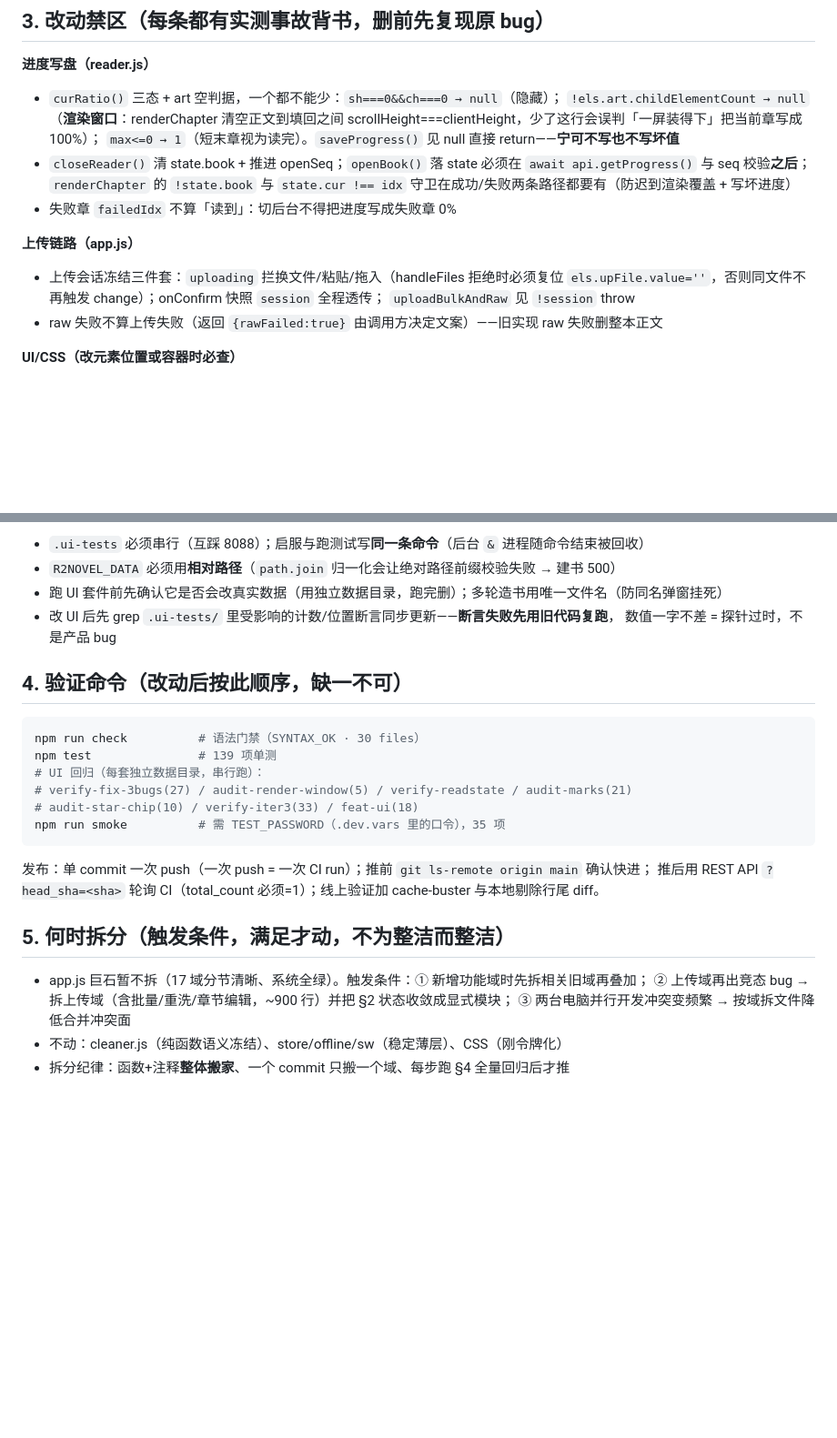
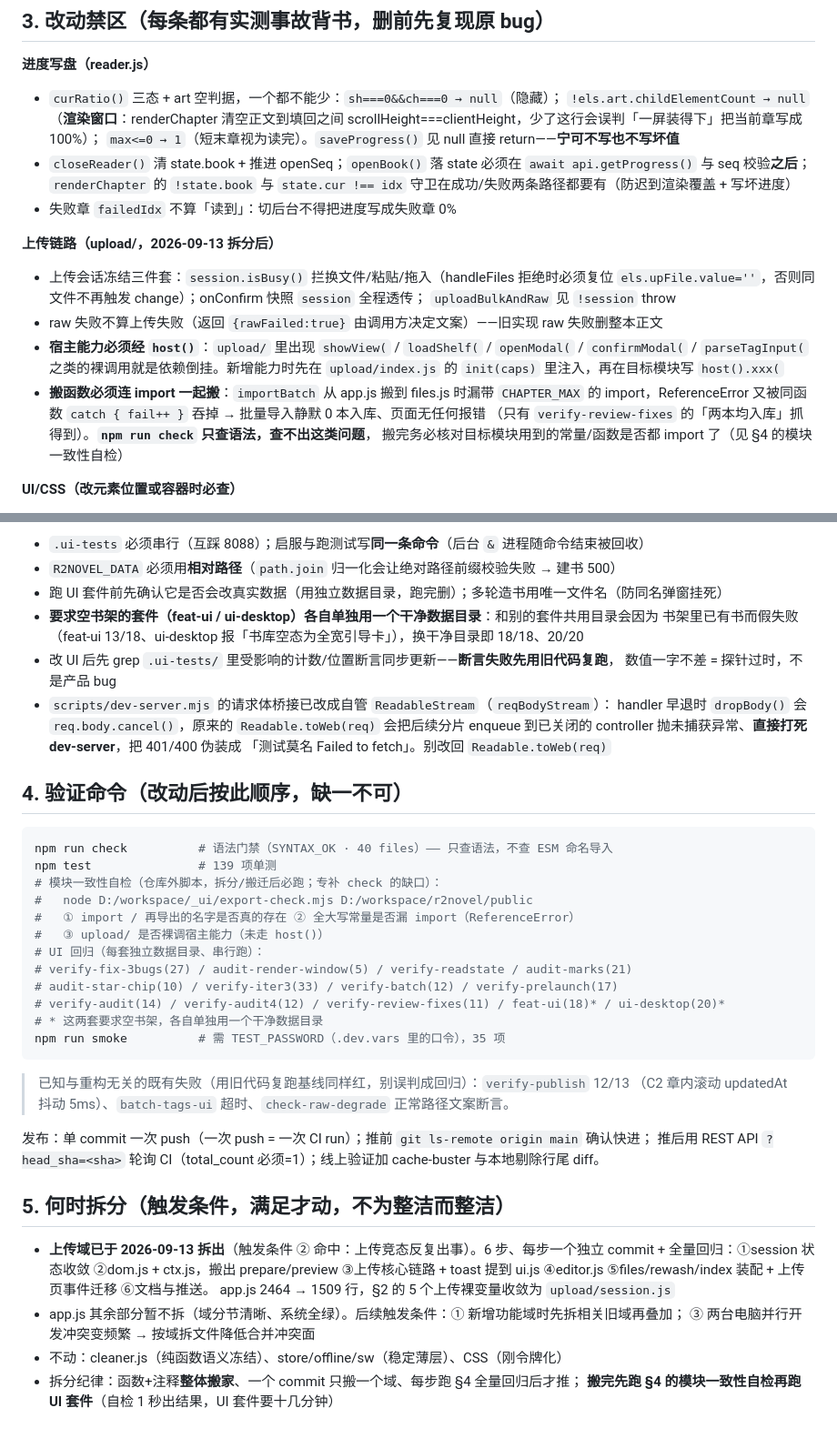
Before and after one commit to weipu2026/r2novel, a Markdown page: ARCHITECTURE.md, 2 parts joined by grey strips. Shown at 91% size. Rendered like a GitHub page; blank space fills up the shorter version.

````diff
--- a/ARCHITECTURE.md
+++ b/ARCHITECTURE.md
@@ -67,11 +86,18 @@ test/                   139 项单测；.ui-tests/（gitignored）多套 Playwri
   `state.cur !== idx` 守卫在成功/失败两条路径都要有（防迟到渲染覆盖 + 写坏进度）
 - 失败章 `failedIdx` 不算「读到」：切后台不得把进度写成失败章 0%
 
-**上传链路（app.js）**
-- 上传会话冻结三件套：`uploading` 拦换文件/粘贴/拖入（handleFiles 拒绝时必须复位
+**上传链路（upload/，2026-09-13 拆分后）**
+- 上传会话冻结三件套：`session.isBusy()` 拦换文件/粘贴/拖入（handleFiles 拒绝时必须复位
   `els.upFile.value=''`，否则同文件不再触发 change）；onConfirm 快照 `session` 全程透传；
   `uploadBulkAndRaw` 见 `!session` throw
 - raw 失败不算上传失败（返回 `{rawFailed:true}` 由调用方决定文案）——旧实现 raw 失败删整本正文
+- **宿主能力必须经 `host()`**：`upload/` 里出现 `showView(` / `loadShelf(` / `openModal(` /
+  `confirmModal(` / `parseTagInput(` 之类的裸调用就是依赖倒挂。新增能力时先在 `upload/index.js`
+  的 `init(caps)` 里注入，再在目标模块写 `host().xxx(`
+- **搬函数必须连 import 一起搬**：`importBatch` 从 app.js 搬到 files.js 时漏带 `CHAPTER_MAX` 的
+  import，ReferenceError 又被同函数 `catch { fail++ }` 吞掉 → 批量导入静默 0 本入库、页面无任何报错
+  （只有 `verify-review-fixes` 的「两本均入库」抓得到）。**`npm run check` 只查语法，查不出这类问题**，
+  搬完务必核对目标模块用到的常量/函数是否都 import 了（见 §4 的模块一致性自检）
 
 **UI/CSS（改元素位置或容器时必查）**
 - 安全区：`.read-top`/`.read-bar` 的 env(safe-area-inset-*) 必须加在 **height** 上
@@ -86,19 +112,34 @@ test/                   139 项单测；.ui-tests/（gitignored）多套 Playwri
 - `.ui-tests` 必须串行（互踩 8088）；启服与跑测试写**同一条命令**（后台 `&` 进程随命令结束被回收）
 - `R2NOVEL_DATA` 必须用**相对路径**（`path.join` 归一化会让绝对路径前缀校验失败 → 建书 500）
 - 跑 UI 套件前先确认它是否会改真实数据（用独立数据目录，跑完删）；多轮造书用唯一文件名（防同名弹窗挂死）
+- **要求空书架的套件（feat-ui / ui-desktop）各自单独用一个干净数据目录**：和别的套件共用目录会因为
+  书架里已有书而假失败（feat-ui 13/18、ui-desktop 报「书库空态为全宽引导卡」），换干净目录即 18/18、20/20
 - 改 UI 后先 grep `.ui-tests/` 里受影响的计数/位置断言同步更新——**断言失败先用旧代码复跑**，
   数值一字不差 = 探针过时，不是产品 bug
+- `scripts/dev-server.mjs` 的请求体桥接已改成自管 `ReadableStream`（`reqBodyStream`）：
+  handler 早退时 `dropBody()` 会 `req.body.cancel()`，原来的 `Readable.toWeb(req)` 会把后续分片
+  enqueue 到已关闭的 controller 抛未捕获异常、**直接打死 dev-server**，把 401/400 伪装成
+  「测试莫名 Failed to fetch」。别改回 `Readable.toWeb(req)`
 
 ## 4. 验证命令（改动后按此顺序，缺一不可）
 
 ```bash
-npm run check          # 语法门禁（SYNTAX_OK · 30 files）
+npm run check          # 语法门禁（SYNTAX_OK · 40 files）—— 只查语法，不查 ESM 命名导入
 npm test               # 139 项单测
-# UI 回归（每套独立数据目录，串行跑）：
+# 模块一致性自检（仓库外脚本，拆分/搬迁后必跑；专补 check 的缺口）：
+#   node D:/workspace/_ui/export-check.mjs D:/workspace/r2novel/public
+#   ① import / 再导出的名字是否真的存在 ② 全大写常量是否漏 import（ReferenceError）
+#   ③ upload/ 是否裸调宿主能力（未走 host()）
+# UI 回归（每套独立数据目录、串行跑）：
 # verify-fix-3bugs(27) / audit-render-window(5) / verify-readstate / audit-marks(21)
-# audit-star-chip(10) / verify-iter3(33) / feat-ui(18)
+# audit-star-chip(10) / verify-iter3(33) / verify-batch(12) / verify-prelaunch(17)
+# verify-audit(14) / verify-audit4(12) / verify-review-fixes(11) / feat-ui(18)* / ui-desktop(20)*
+# * 这两套要求空书架，各自单独用一个干净数据目录
 npm run smoke          # 需 TEST_PASSWORD（.dev.vars 里的口令），35 项
 ```
+
+> 已知与重构无关的既有失败（用旧代码复跑基线同样红，别误判成回归）：`verify-publish` 12/13
+> （C2 章内滚动 updatedAt 抖动 5ms）、`batch-tags-ui` 超时、`check-raw-degrade` 正常路径文案断言。
 
 发布：单 commit 一次 push（一次 push = 一次 CI run）；推前 `git ls-remote origin main` 确认快进；
 推后用 REST API `?head_sha=<sha>` 轮询 CI（total_count 必须=1）；线上验证加 cache-buster
@@ -106,8 +147,12 @@ npm run smoke          # 需 TEST_PASSWORD（.dev.vars 里的口令），35 项
 
 ## 5. 何时拆分（触发条件，满足才动，不为整洁而整洁）
 
-- app.js 巨石暂不拆（17 域分节清晰、系统全绿）。触发条件：① 新增功能域时先拆相关旧域再叠加；
-  ② 上传域再出竞态 bug → 拆上传域（含批量/重洗/章节编辑，~900 行）并把 §2 状态收敛成显式模块；
+- **上传域已于 2026-09-13 拆出**（触发条件 ② 命中：上传竞态反复出事）。6 步、每步一个独立
+  commit + 全量回归：①session 状态收敛 ②dom.js + ctx.js，搬出 prepare/preview ③上传核心链路 +
+  toast 提到 ui.js ④editor.js ⑤files/rewash/index 装配 + 上传页事件迁移 ⑥文档与推送。
+  app.js 2464 → 1509 行，§2 的 5 个上传裸变量收敛为 `upload/session.js`
+- app.js 其余部分暂不拆（域分节清晰、系统全绿）。后续触发条件：① 新增功能域时先拆相关旧域再叠加；
   ③ 两台电脑并行开发冲突变频繁 → 按域拆文件降低合并冲突面
 - 不动：cleaner.js（纯函数语义冻结）、store/offline/sw（稳定薄层）、CSS（刚令牌化）
-- 拆分纪律：函数+注释**整体搬家**、一个 commit 只搬一个域、每步跑 §4 全量回归后才推
+- 拆分纪律：函数+注释**整体搬家**、一个 commit 只搬一个域、每步跑 §4 全量回归后才推；
+  **搬完先跑 §4 的模块一致性自检再跑 UI 套件**（自检 1 秒出结果，UI 套件要十几分钟）
````
Also changed, not shown: other parts of ARCHITECTURE.md (+33 -14 lines).
